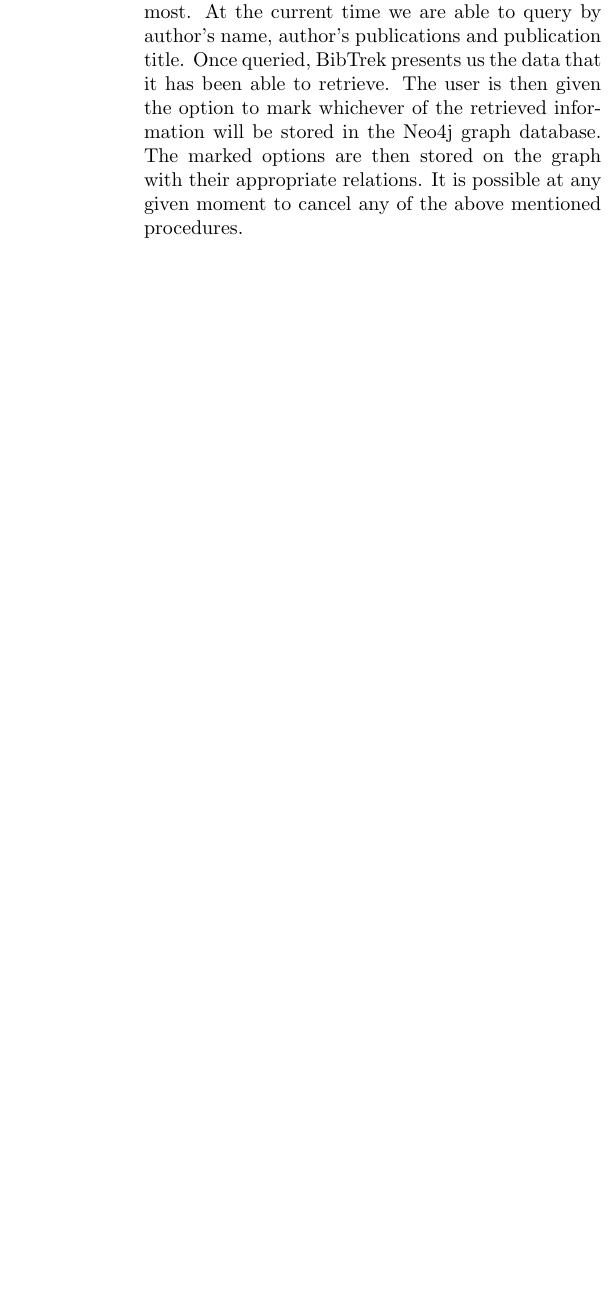
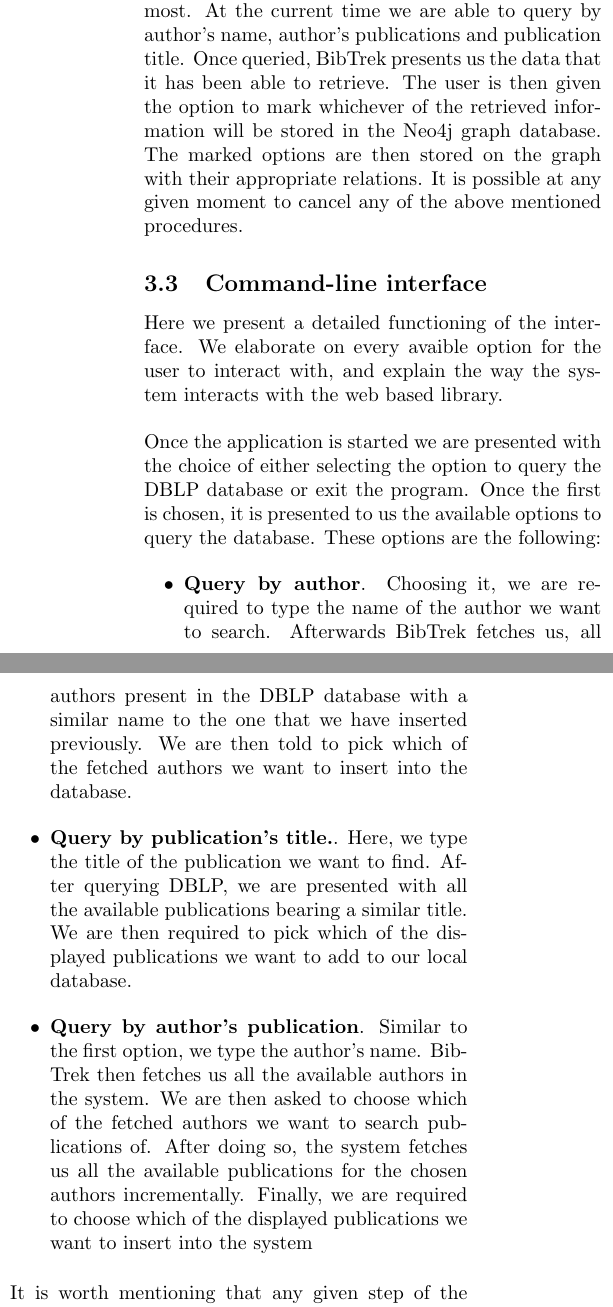
Before and after one commit to inesc-id/BibTrek, a LaTeX document (article/article.tex): part of one column of page 4 of 6 before the commit and two parts of the columns of page 4 of 6 after it, the two joined at a grey line, cut so that both start at the same text, the shorter picture padded with empty space. Compiled offline with pdfLaTeX.

Commit message:
Article completely restructured

```diff
--- a/article/article.tex
+++ b/article/article.tex
@@ -66,6 +68,17 @@
 BibTrek successfully processed and inserted all nodes and relations into the Neo4j database. We were able to search for any added data with ease. However, the data retrieved from the DBLP database might present a variable number of field attributes. Since we are following a fixed attribute structure for our node data, some of these fields are ignored. Future versions should consider adding these fields dynamically, we further these considerations on the Future Work section of this article.
 \subsection{Functionalities}
 At the current moment we can choose only to retrieve data from the DBLP publication. Nonetheless, future versions will include an option to query the ArXiV library, IEEE Xplore and any combination of these. Choosing the DBLP option we are able to pick whichever option suits our interests the most. At the current time we are able to query by author's name, author's publications and publication title. Once queried, BibTrek presents us the data that it has been able to retrieve. The user is then given the option to mark whichever of the retrieved information will be stored in the Neo4j graph database. The marked options are then stored on the graph with their appropriate relations. It is possible at any given moment to cancel any of the above mentioned procedures.
+\subsection{Command-line interface}
+Here we present a detailed functioning of the interface. We elaborate on every avaible option for the user to interact with, and explain the way the system interacts with the web based library.
+\\[1\baselineskip]
+Once the application is started we are presented with the choice of either selecting the option to query the DBLP database or exit the program. Once the first is chosen, it is presented to us the available options to query the database. These options are the following:
+
+\begin{itemize}
+\item \textbf{Query by author}. Choosing it, we are required to type the name of the author we want to search. Afterwards BibTrek fetches us, all authors present in the DBLP database with a similar name to the one that we have inserted previously. We are then told to pick which of the fetched authors we want to insert into the database.
+\item \textbf{Query by publication's title.}. Here, we type the title of the publication we want to find. After querying DBLP, we are presented with all the available publications bearing a similar title. We are then required to pick which of the displayed publications we want to add to our local database.
+\item \textbf{Query by author's publication}. Similar to the first option, we type the author's name. BibTrek then fetches us all the available authors in the system. We are then asked to choose which of the fetched authors we want to search publications of. After doing so, the system fetches us all the available publications for the chosen authors incrementally. Finally, we are required to choose which of the displayed publications we want to insert into the system
+\end{itemize}
+It is worth mentioning that any given step of the above procedures we can choose either the option of adding all the displayed information to our data set or exit the current state of the system.
 
 \section{Related Work}
 Some similar work has been done using both graph databases and an interwined network of publications' references. This work is briefly analyzed below.\\[1\baselineskip]
```
Also changed, not shown: article/article.pdf, article/article.tex (4 more changed lines), 2 other files.
